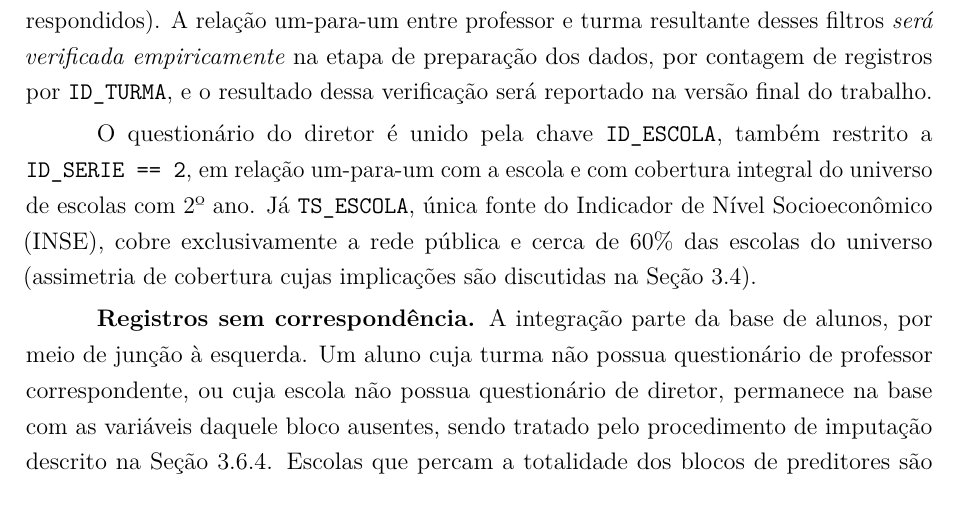
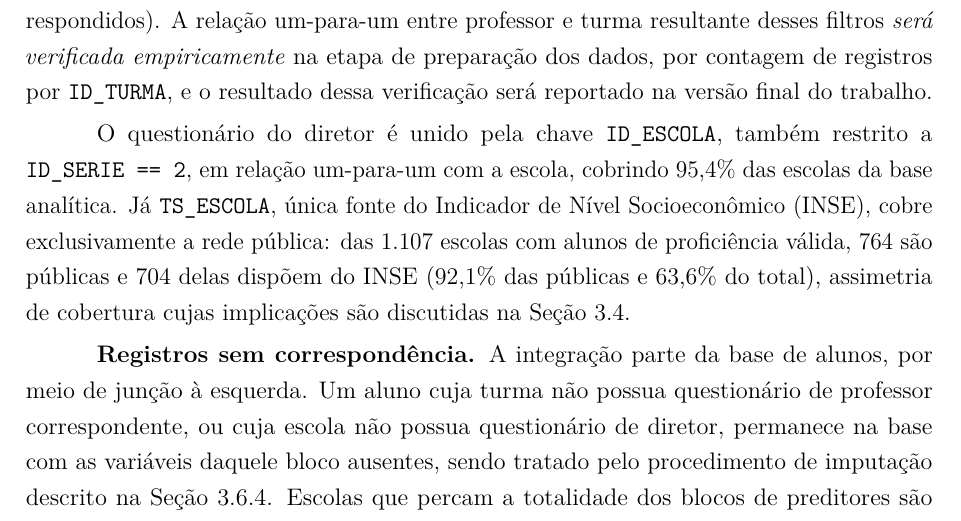
Before and after one commit to NercinoN21/tcc-alfabetizacao-saeb-ml, a LaTeX thesis (monografia/projeto.tex, which reads monografia/capitulos/principal.tex): part of page 24 of 41, cut so that both start at the same text. Compiled offline with pdfLaTeX.

Commit message:
fix(metodologia): informa as coberturas reais do diretor e do INSE na 3.1.2
Questionário do diretor: 95,4% das escolas da base analítica (o texto dizia
cobertura integral). INSE: 704 das 764 escolas públicas com alunos de
proficiência válida (92,1%), 63,6% do total de 1.107.

```diff
--- a/monografia/capitulos/principal.tex
+++ b/monografia/capitulos/principal.tex
@@ -873,12 +873,13 @@ por \texttt{ID\_TURMA}, e o resultado dessa verificação será reportado na
 versão final do trabalho.
 
 O questionário do diretor é unido pela chave \texttt{ID\_ESCOLA}, também
-restrito a \texttt{ID\_SERIE == 2}, em relação um-para-um com a escola e com
-cobertura integral do universo de escolas com 2º ano. Já
-\texttt{TS\_ESCOLA}, única fonte do Indicador de Nível Socioeconômico
-(INSE), cobre exclusivamente a rede pública e cerca de 60\% das escolas do
-universo (assimetria de cobertura cujas implicações são discutidas na
-Seção~\ref{sec:vies-inse}).
+restrito a \texttt{ID\_SERIE == 2}, em relação um-para-um com a escola,
+cobrindo 95,4\% das escolas da base analítica. Já \texttt{TS\_ESCOLA},
+única fonte do Indicador de Nível Socioeconômico (INSE), cobre
+exclusivamente a rede pública: das 1.107 escolas com alunos de proficiência
+válida, 764 são públicas e 704 delas dispõem do INSE (92,1\% das públicas e
+63,6\% do total), assimetria de cobertura cujas implicações são discutidas
+na Seção~\ref{sec:vies-inse}.
 
 \textbf{Registros sem correspondência.} A integração parte da base de
 alunos, por meio de junção à esquerda. Um aluno cuja turma não possua
```
